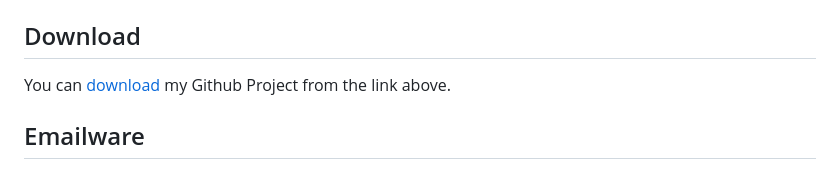
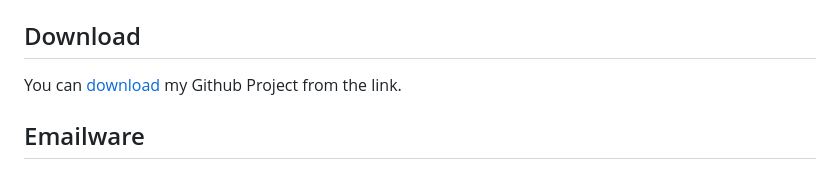
Before and after one commit to patel-vansh1607/capstone-project-mod-1, a Markdown page: README.md, the part around the change. Rendered like a GitHub page.

Commit message:
updating my download link

```diff
--- a/README.md
+++ b/README.md
@@ -56,7 +56,7 @@ $ npm start
 
 ## Download
 
-You can [download](https://github.com/patel-vansh1607/capstone-project-mod-1/archive/refs/heads/main.zip) my Github Project from the link above.
+You can [download](https://github.com/patel-vansh1607/capstone-project-mod-1/archive/refs/heads/main.zip) my Github Project from the link.
 ## Emailware
 
 Markdownify is an [emailware](https://en.wiktionary.org/wiki/emailware). Meaning, if you liked using this app or it has helped you in any way, I'd like you send me an email at <bullredeyes@gmail.com> about anything you'd want to say about this software. I'd really appreciate it!
```
